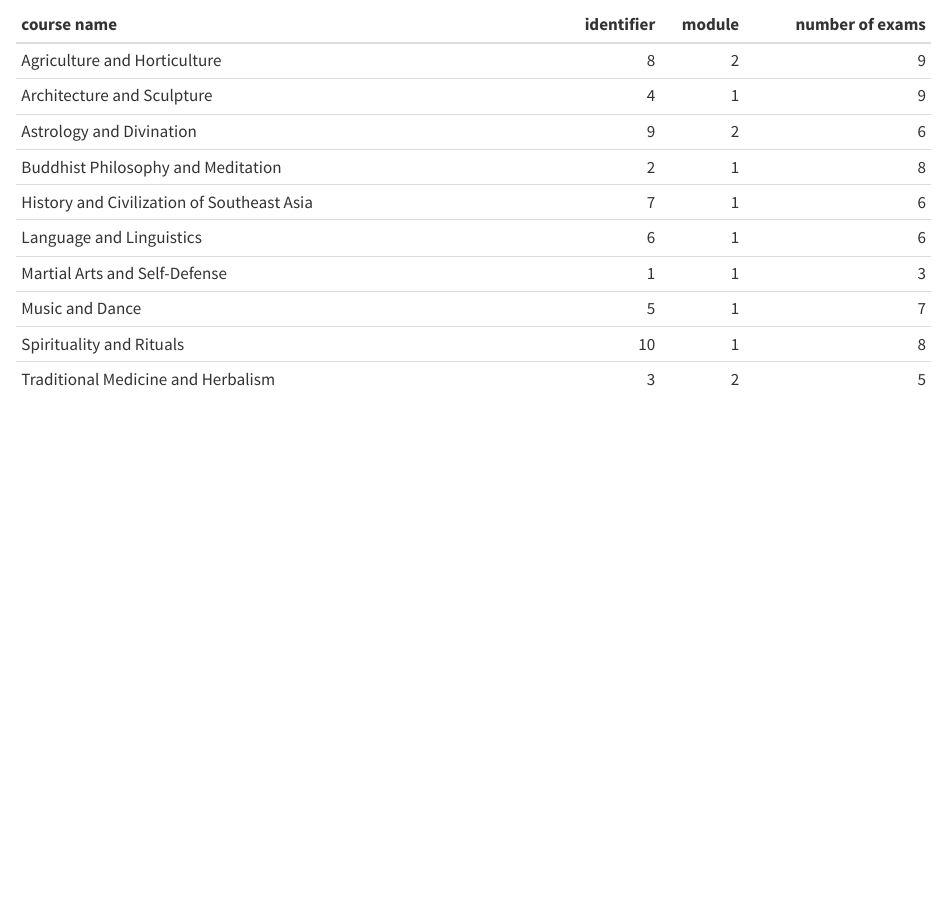
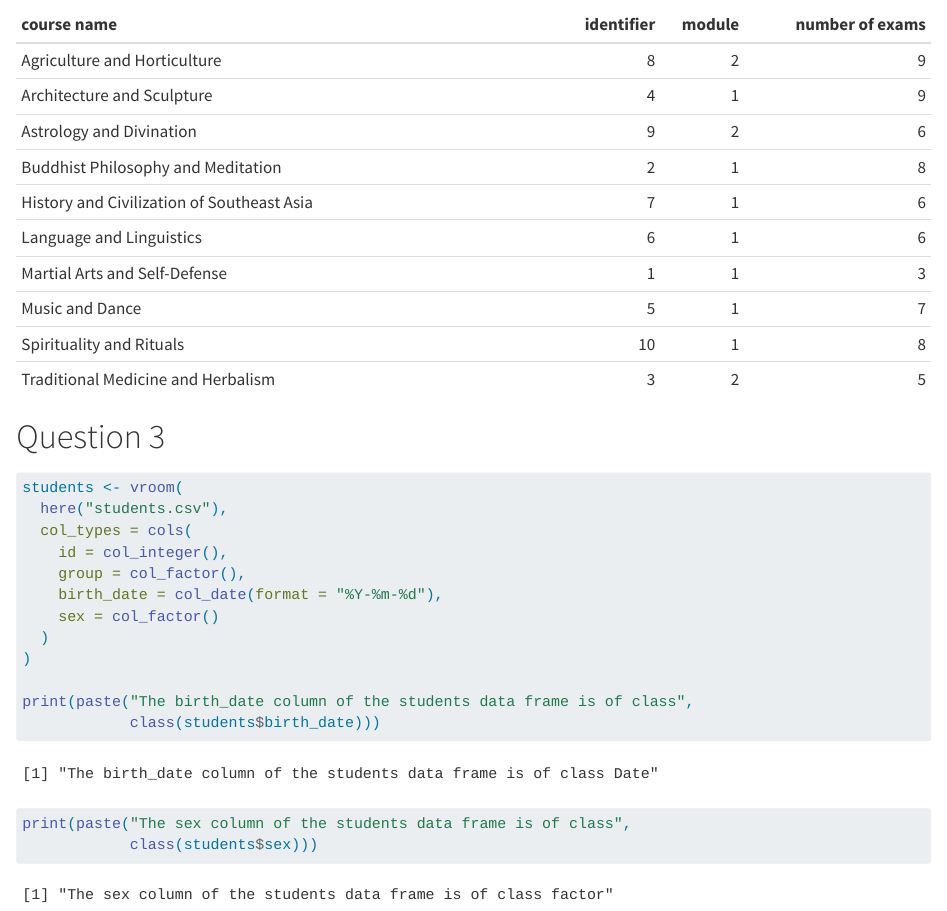
Before and after one commit to Noenmk/grades-eval, a Quarto document (Mansuy.qmd): the page in a window 1100 px wide, from 1260 px down. Rendered offline with R 4.5, knitr and Pandoc in place of Quarto, with nearby package versions; some code elsewhere in the file could not run offline.

Commit message:
Question 3

````diff
--- a/Mansuy.qmd
+++ b/Mansuy.qmd
@@ -29,3 +29,20 @@ courses_formatted_table <- courses |>
 courses_formatted_table |>
   knitr::kable()
 ```
+# Question 3
+```{r}
+students <- vroom(
+  here("students.csv"),
+  col_types = cols(
+    id = col_integer(),
+    group = col_factor(),
+    birth_date = col_date(format = "%Y-%m-%d"),
+    sex = col_factor()
+  )
+)
+
+print(paste("The birth_date column of the students data frame is of class",
+            class(students$birth_date)))
+print(paste("The sex column of the students data frame is of class",
+            class(students$sex)))
+```
````
